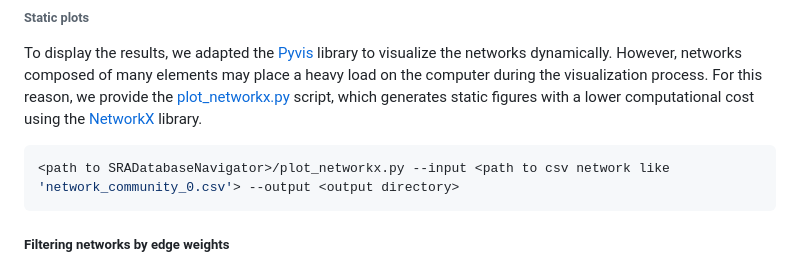
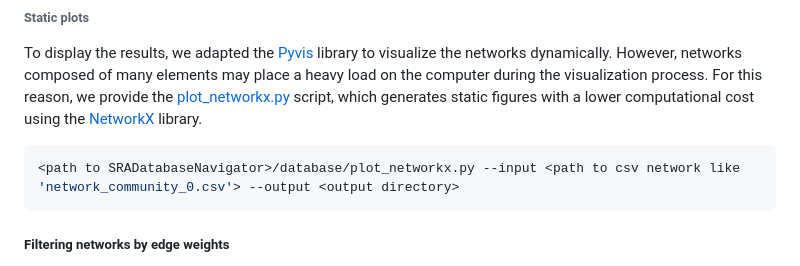
Before and after one commit to paul-guimaraes/SRADatabaseNavigator, a Markdown page: README.md, the part around the change. GitHub-like rendering.

Commit message:
Correção de documentação.

````diff
--- a/README.md
+++ b/README.md
@@ -200,7 +200,7 @@ process. For this reason, we provide the [plot_networkx.py](database/plot_networ
 figures with a lower computational cost using the [NetworkX](https://networkx.org/) library.
 
 ```shell
-<path to SRADatabaseNavigator>/plot_networkx.py --input <path to csv network like 'network_community_0.csv'> --output <output directory>
+<path to SRADatabaseNavigator>/database/plot_networkx.py --input <path to csv network like 'network_community_0.csv'> --output <output directory>
 ```
 
 ##### Filtering networks by edge weights
````
